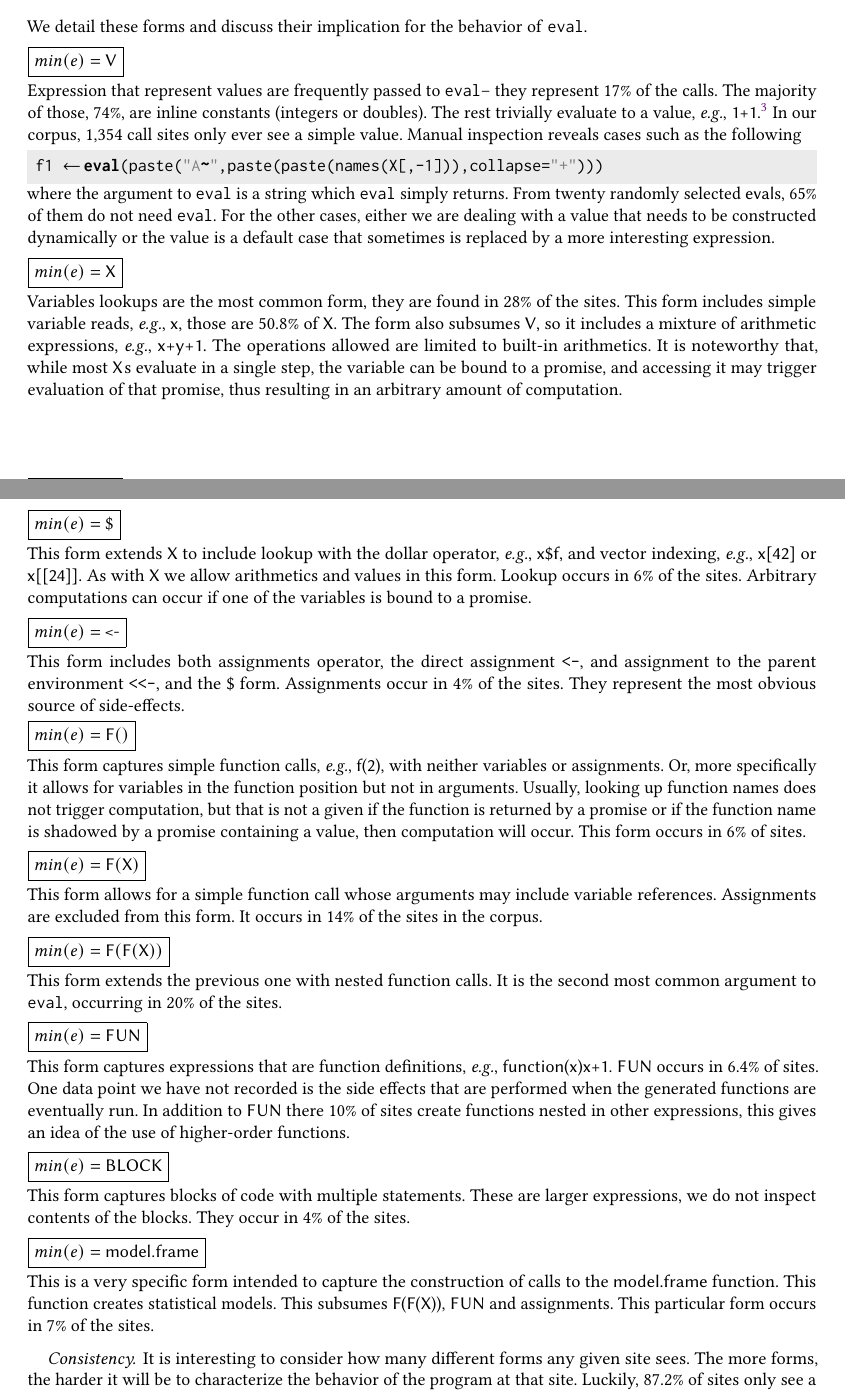
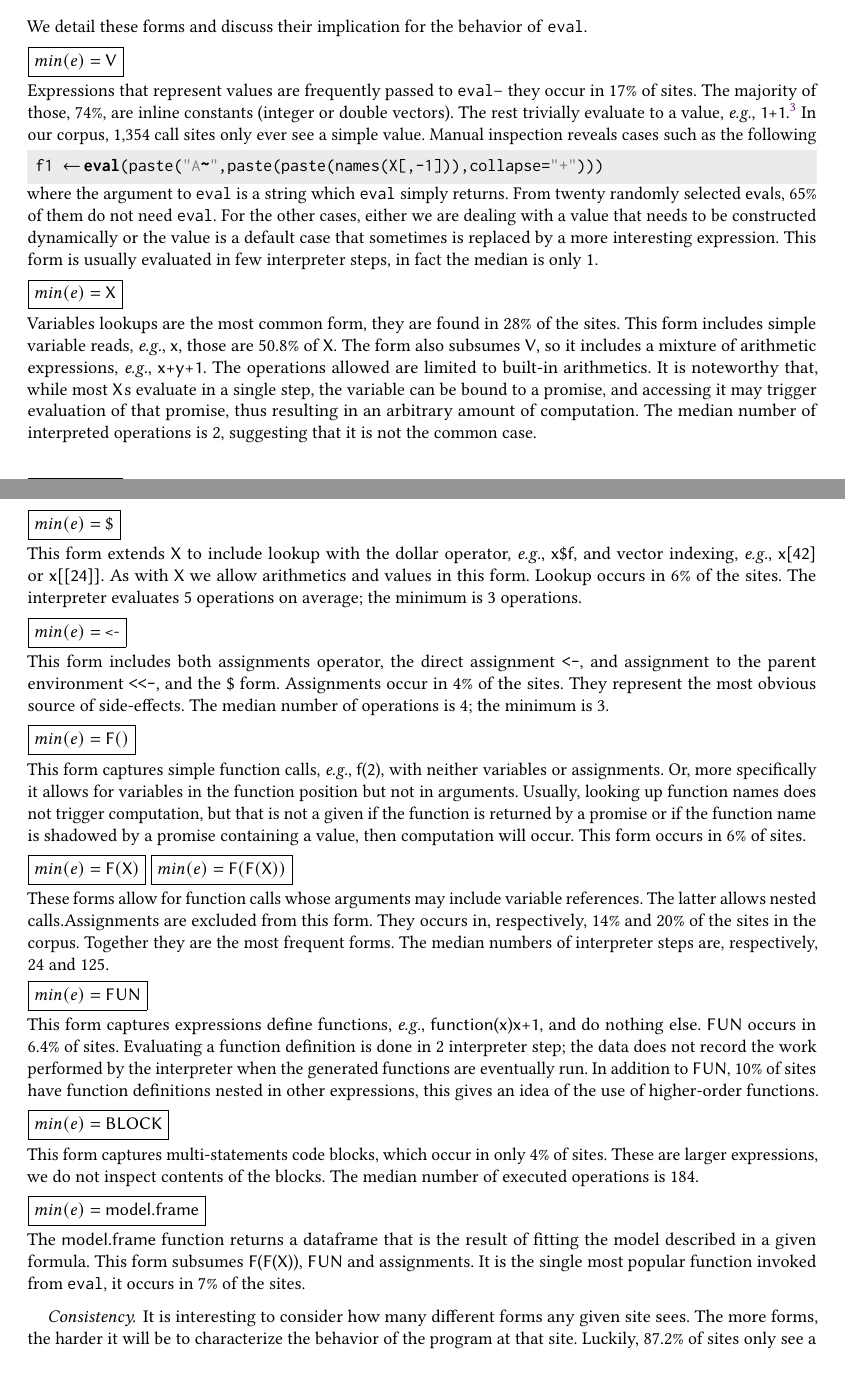
Before and after one commit to aviralg/revalstudy, a LaTeX paper (paper/main.tex): two parts of pages 12 and 13 of 19, joined at a grey line, cut so that both start at the same text. Compiled offline with pdfLaTeX.

Commit message:
tax/arguments

```diff
--- a/paper/main.tex
+++ b/paper/main.tex
@@ -790,12 +789,12 @@ We detail these forms and discuss their implication for the behavior of \eval.
 
 \newcommand{\EE}[1]{{{\emph{\framebox{#1}}}}\\[1mm]}
 
-\medskip\noindent\EE{$min(e)=\c{V}$} Expression that represent values are
-frequently passed to \eval -- they represent 17\% of the calls. The majority of
-those, \packageValOneNodePercent, are inline constants (integers or doubles).
-The rest trivially evaluate to a value, \eg~\c{1+1}.\footnote{True as long as
-base functions such as \c{+} are not redefined. They typically aren't, but this
-is a limitation of this categorization.} In our corpus,
+\medskip\noindent\EE{$min(e)=\c{V}$} Expressions that represent values are
+frequently passed to \eval -- they occur in 17\% of sites. The majority of
+those, \packageValOneNodePercent, are inline constants (integer or double
+vectors). The rest trivially evaluate to a value, \eg~\c{1+1}.\footnote{True as
+long as base functions such as \c{+} are not redefined. They typically aren't,
+but this is a limitation of this categorization.} In our corpus,
 \packageNbCallSitesUniqueActualValue call sites only ever see a simple value.
 Manual inspection reveals cases such as the following
 \begin{lstlisting}
@@ -805,7 +804,9 @@ where the argument to \eval is a string which \eval simply returns. From twenty
 randomly selected \evals, \packageUsefulValueEvalPercent of them do not need
 \eval. For the other cases, either we are dealing with a value that needs to be
 constructed dynamically or the value is a default case that sometimes is
-replaced by a more interesting expression.
+replaced by a more interesting expression. This form is usually evaluated in few
+interpreter steps, in fact the median is only
+\packageMinimizedmedianoperationscRnd.
 
 \medskip\noindent\EE{$min(e)=\c{X}$} Variables lookups are the most common form,
 they are found in 28\% of the sites. This form includes simple variable reads,
@@ -814,19 +815,23 @@ subsumes \c{V}, so it includes a mixture of arithmetic expressions,
 \eg~\c{x+y+1}. The operations allowed are limited to built-in arithmetics. It is
 noteworthy that, while most \c{X}\!s evaluate in a single step, the variable can
 be bound to a promise, and accessing it may trigger evaluation of that promise,
-thus resulting in an arbitrary amount of computation.
+thus resulting in an arbitrary amount of computation. The median number of
+interpreted operations is \packageMinimizedmedianoperationsaRnd, suggesting that
+it is not the common case.
 
 \newpage
 \medskip\noindent\EE{$min(e)=\c{\$}$} This form extends \c X to include lookup
 with the dollar operator, \eg~\c{x\$f}, and vector indexing, \eg~\c{x[42]} or
 \c{x[[24]]}. As with \c X we allow arithmetics and values in this form. Lookup
-occurs in 6\% of the sites. Arbitrary computations can occur if one of the
-variables is bound to a promise.
+occurs in 6\% of the sites. The interpreter evaluates
+\packageMinimizedmedianoperationsgRnd operations on average; the minimum is 3
+operations.
 
 \medskip\noindent\EE{$min(e)=$~\c{<-}} This form includes both assignments
 operator, the direct assignment {\tt <-}, and assignment to the parent
 environment {\tt <\,\!<-}, and the \c{\$} form. Assignments occur in 4\% of the
-sites. They represent the most obvious source of side-effects.
+sites. They represent the most obvious source of side-effects. The median number
+of operations is \packageMinimizedmedianoperationsiRnd; the minimum is 3.
 
 \medskip\noindent\EE{$min(e)=\c{F()}$} This form captures simple function calls,
 \eg~\c{f(2)}, with neither variables or assignments. Or, more specifically it
@@ -836,31 +841,32 @@ if the function is returned by a promise or if the function name is shadowed by
 a promise containing a value, then computation will occur. This form occurs in
 6\% of sites.
 
-\medskip\noindent\EE{$min(e)=\c{F(X)}$} This form allows for a simple function
-call whose arguments may include variable references. Assignments are excluded
-from this form. It occurs in 14\% of the sites in the corpus.
+\medskip\noindent\framebox{$min(e)=\c{F(X)}$}~\EE{$min(e)=\c{F(F(X))}$} These
+forms allow for function calls whose arguments may include variable references.
+The latter allows nested calls.Assignments are excluded from this form. They
+occurs in, respectively, 14\% and 20\% of the sites in the corpus. Together they
+are the most frequent forms. The median numbers of interpreter steps are,
+respectively, \packageMinimizedmedianoperationsdRnd and
+\packageMinimizedmedianoperationsbRnd.
 
-\medskip\noindent\EE{$min(e)=\c{F(F(X))}$} This form extends the previous one
-with nested function calls. It is the second most common argument to \eval,
-occurring in 20\% of the sites.
+\medskip\noindent\EE{$min(e)=\c{FUN}$} This form captures expressions define
+functions, \eg~\c{function(x)x+1}, and do nothing else. \c{FUN} occurs in
+\packageFunctionDefinitionSitesPercent of sites. Evaluating a function
+definition is done in 2 interpreter step; the data does not record the work
+performed by the interpreter when the generated functions are eventually run. In
+addition to \c{FUN}, \packageGeneralizedFunctionDefinitionSitesPercent of sites
+have function definitions nested in other expressions, this gives an idea of the
+use of higher-order functions.
 
-\medskip\noindent\EE{$min(e)=\c{FUN}$} This form captures expressions that are
-function definitions, \eg~\c{function(x)x+1}. \c{FUN} occurs in
-\packageFunctionDefinitionSitesPercent of sites. One data point we have not
-recorded is the side effects that are performed when the generated functions are
-eventually run. In addition to \c{FUN} there
-\packageGeneralizedFunctionDefinitionSitesPercent of sites create functions
-nested in other expressions, this gives an idea of the use of higher-order
-functions.
+\medskip\noindent\EE{$min(e)=\c{BLOCK}$} This form captures multi-statements
+code blocks, which occur in only 4\% of sites. These are larger expressions, we
+do not inspect contents of the blocks. The median number of executed operations
+is \packageMinimizedmedianoperationsjRnd.
 
-\medskip\noindent\EE{$min(e)=\c{BLOCK}$} This form captures blocks of code with
-multiple statements. These are larger expressions, we do not inspect contents of
-the blocks. They occur in 4\% of the sites.
-
-\medskip\noindent\EE{$min(e)=\c{model.frame}$} This is a very specific form
-intended to capture the construction of calls to the \c{model.frame} function.
-This function creates statistical models. This subsumes \c{F(F(X))}, \c{FUN} and
-assignments. This particular form occurs in 7\% of the sites.
+\medskip\noindent\EE{$min(e)=\c{model.frame}$} The \c{model.frame} function
+returns a dataframe that is the result of fitting the model described in a given
+formula. This form subsumes \c{F(F(X))}, \c{FUN} and assignments. It is the
+single most popular function invoked from \eval, it occurs in 7\% of the sites.
 
 \paragraph{Consistency} It is interesting to consider how many different
 forms any given site sees. The more forms, the harder it will be to characterize
```
Also changed, not shown: paper/main.tex (1 more changed lines).
